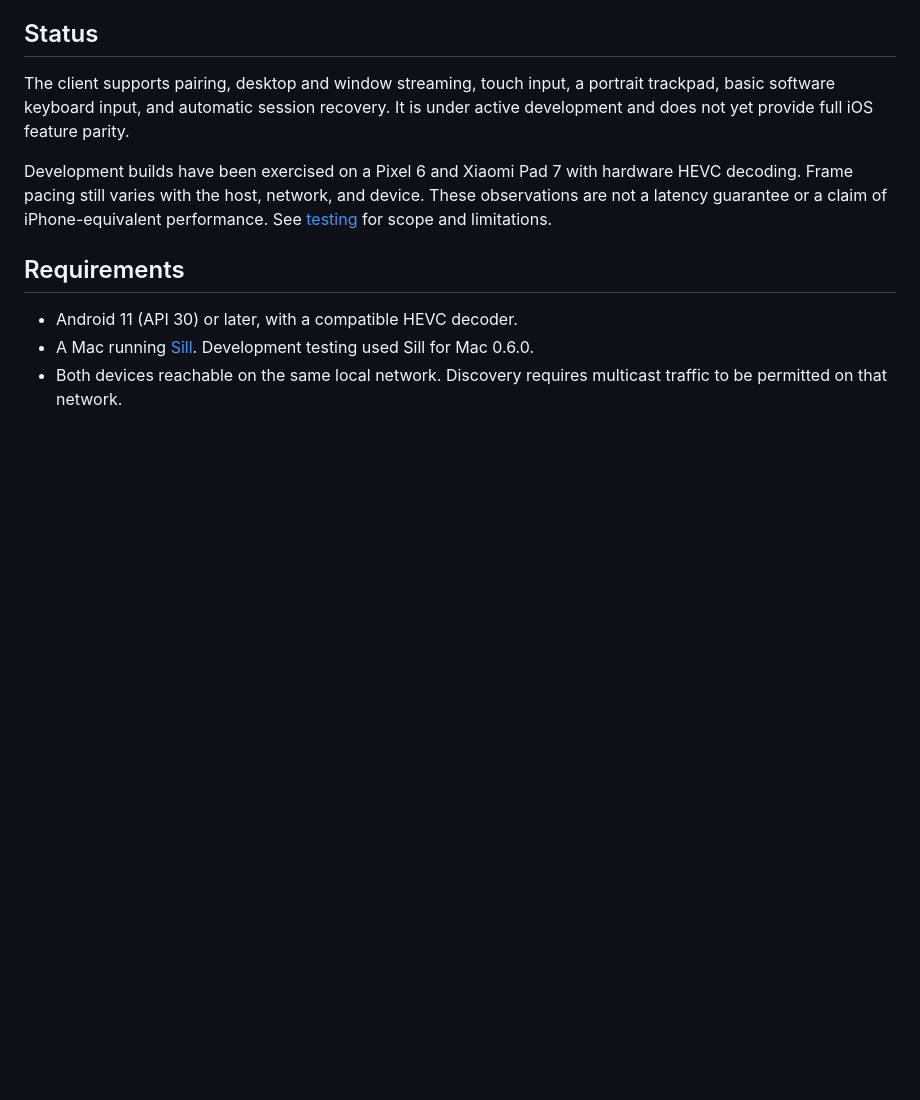
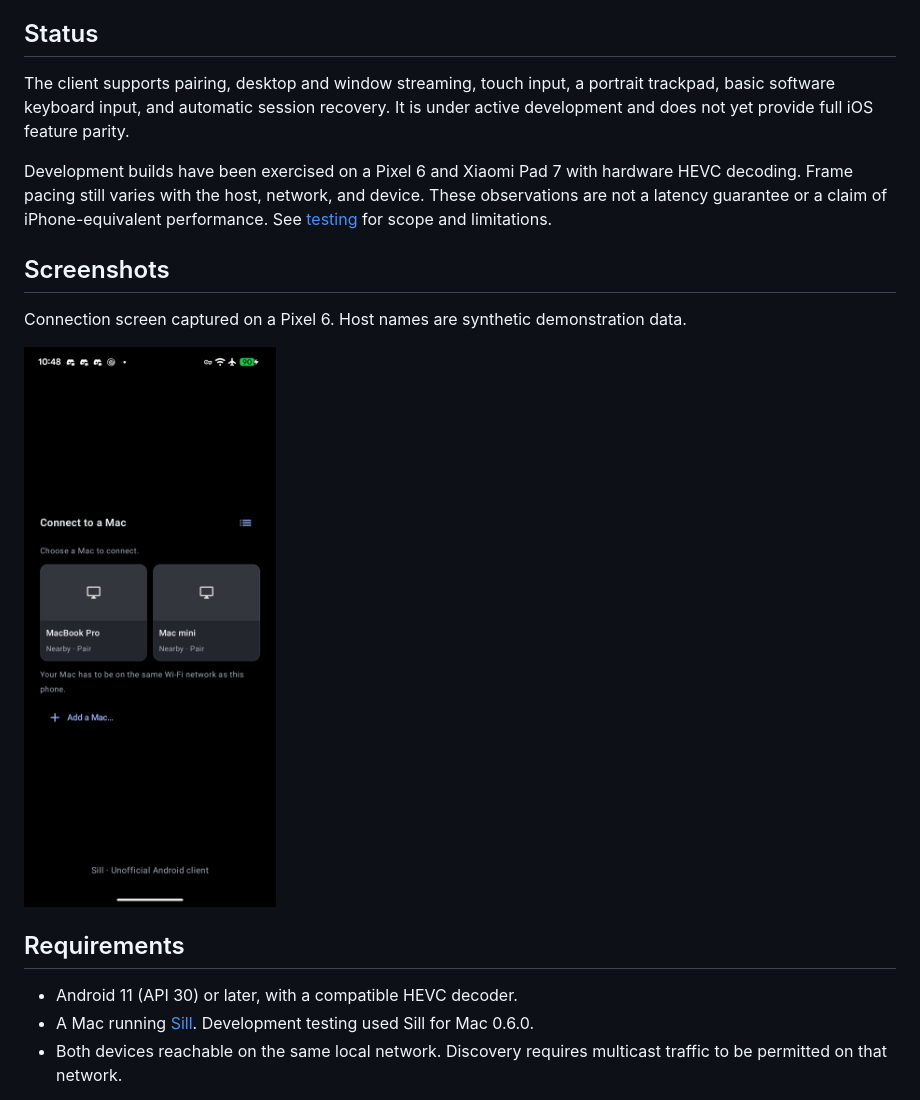
Before and after one commit to jf0510/sill-android, a Markdown page: README.md, the part around the change. Rendered like a GitHub page; pictures changed too: docs/images/phone.png (added); blank space fills up the shorter version.

```diff
--- a/README.md
+++ b/README.md
@@ -17,6 +17,12 @@ Development builds have been exercised on a Pixel 6 and Xiaomi Pad 7 with hardwa
 HEVC decoding. Frame pacing still varies with the host, network, and device.
 These observations are not a latency guarantee or a claim of iPhone-equivalent
 performance. See [testing](docs/testing.md) for scope and limitations.
+
+## Screenshots
+
+Connection screen captured on a Pixel 6. Host names are synthetic demonstration data.
+
+<img src="docs/images/phone.png" alt="Pixel 6 connection screen with two Mac cards" width="280">
 
 ## Requirements
 
```
Also changed, not shown: docs/releases/0.1.8.md (added, +12 -0 lines), docs/testing.md (+16 -2 lines), 1 other file.
